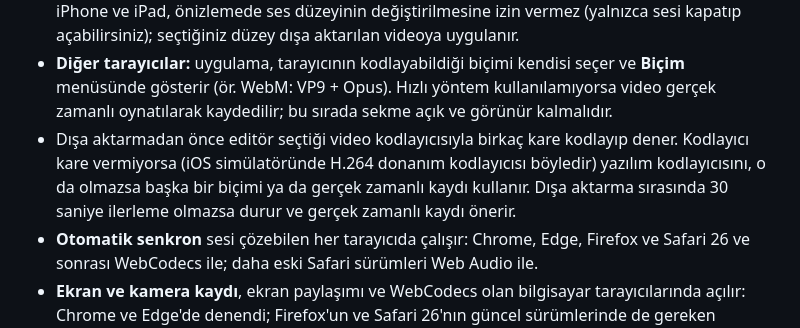
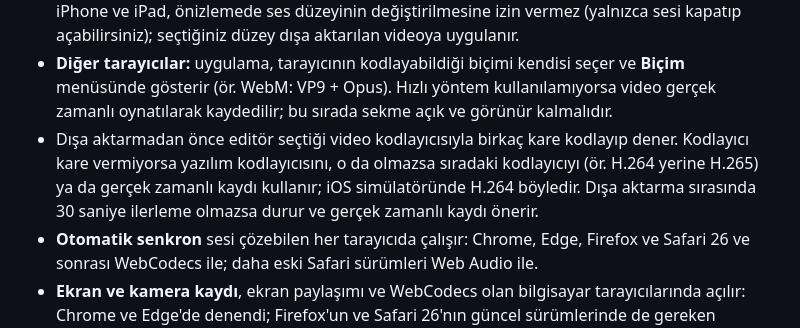
Before and after one commit to bayramavci46/ekran0, a Markdown page: README.md, the part around the change. Rendered like a GitHub page.

Commit message:
Say in the README what the encoder trial picked in the iOS simulator

```diff
--- a/README.md
+++ b/README.md
@@ -129,9 +129,9 @@ başka bir uygulamaya. Uzun videolar dışa aktarılırken belleğe değil cihaz
   (ör. WebM: VP9 + Opus). Hızlı yöntem kullanılamıyorsa video gerçek zamanlı oynatılarak kaydedilir; bu
   sırada sekme açık ve görünür kalmalıdır.
 - Dışa aktarmadan önce editör seçtiği video kodlayıcısıyla birkaç kare kodlayıp dener. Kodlayıcı kare vermiyorsa
-  (iOS simülatöründe H.264 donanım kodlayıcısı böyledir) yazılım kodlayıcısını, o da olmazsa başka bir biçimi ya
-  da gerçek zamanlı kaydı kullanır. Dışa aktarma sırasında 30 saniye ilerleme olmazsa durur ve gerçek zamanlı
-  kaydı önerir.
+  yazılım kodlayıcısını, o da olmazsa sıradaki kodlayıcıyı (ör. H.264 yerine H.265) ya da gerçek zamanlı kaydı
+  kullanır; iOS simülatöründe H.264 böyledir. Dışa aktarma sırasında 30 saniye ilerleme olmazsa durur ve gerçek
+  zamanlı kaydı önerir.
 - **Otomatik senkron** sesi çözebilen her tarayıcıda çalışır: Chrome, Edge, Firefox ve Safari 26 ve sonrası
   WebCodecs ile; daha eski Safari sürümleri Web Audio ile.
 - **Ekran ve kamera kaydı**, ekran paylaşımı ve WebCodecs olan bilgisayar tarayıcılarında açılır: Chrome ve Edge'de
```
